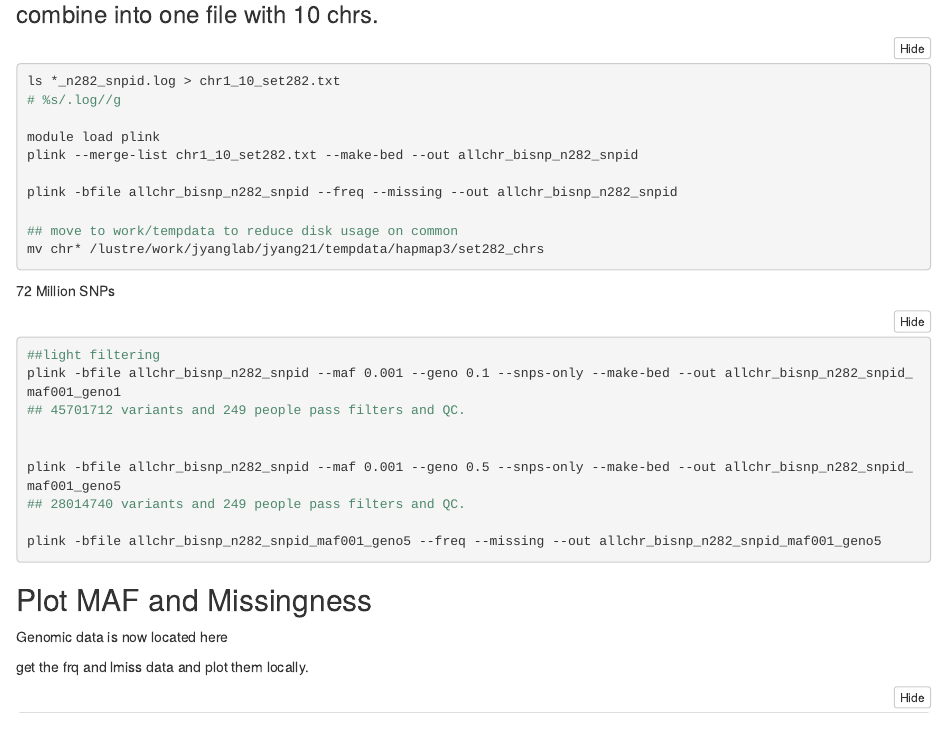
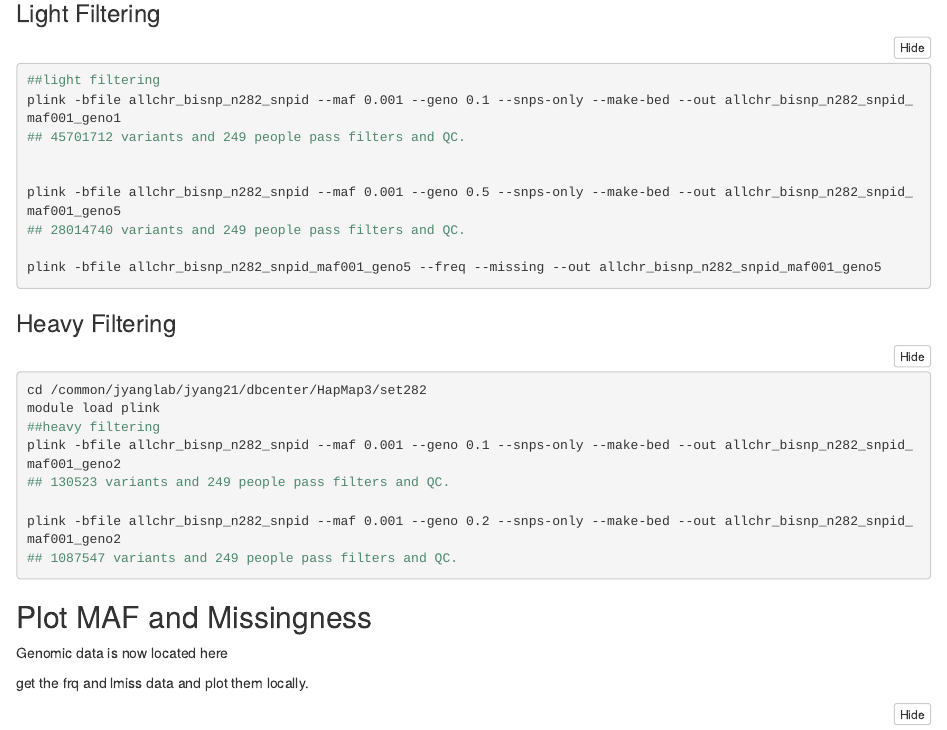
Before and after one commit to Raghuprakash/Ziegler_mineral_GWAS, an R Markdown document (profiling/2.geno/2.A.2_282_data_frq.Rmd): the page in a window 1100 px wide, from 180 px down before the commit and from 500 px down after it. The pictures show the output file profiling/2.geno/2.A.2_282_data_frq.nb.html that the author committed with the source, opened offline.

````diff
--- a/profiling/2.geno/2.A.2_282_data_frq.Rmd
+++ b/profiling/2.geno/2.A.2_282_data_frq.Rmd
@@ -23,6 +23,8 @@
 
 72 Million SNPs
 
+### Light Filtering
+
 ```{bash}
 ##light filtering
 plink -bfile allchr_bisnp_n282_snpid --maf 0.001 --geno 0.1 --snps-only --make-bed --out allchr_bisnp_n282_snpid_maf001_geno1
@@ -34,6 +36,22 @@
 
 plink -bfile allchr_bisnp_n282_snpid_maf001_geno5 --freq --missing --out allchr_bisnp_n282_snpid_maf001_geno5
 ```
+
+
+### Heavy Filtering
+
+```{bash}
+cd /common/jyanglab/jyang21/dbcenter/HapMap3/set282
+module load plink
+##heavy filtering
+plink -bfile allchr_bisnp_n282_snpid --maf 0.001 --geno 0.1 --snps-only --make-bed --out allchr_bisnp_n282_snpid_maf001_geno2
+## 130523 variants and 249 people pass filters and QC.
+
+plink -bfile allchr_bisnp_n282_snpid --maf 0.001 --geno 0.2 --snps-only --make-bed --out allchr_bisnp_n282_snpid_maf001_geno2
+## 1087547 variants and 249 people pass filters and QC.
+
+```
+
 
 
 
````
Also changed, not shown: profiling/2.geno/2.A.2_282_data_frq.nb.html.
